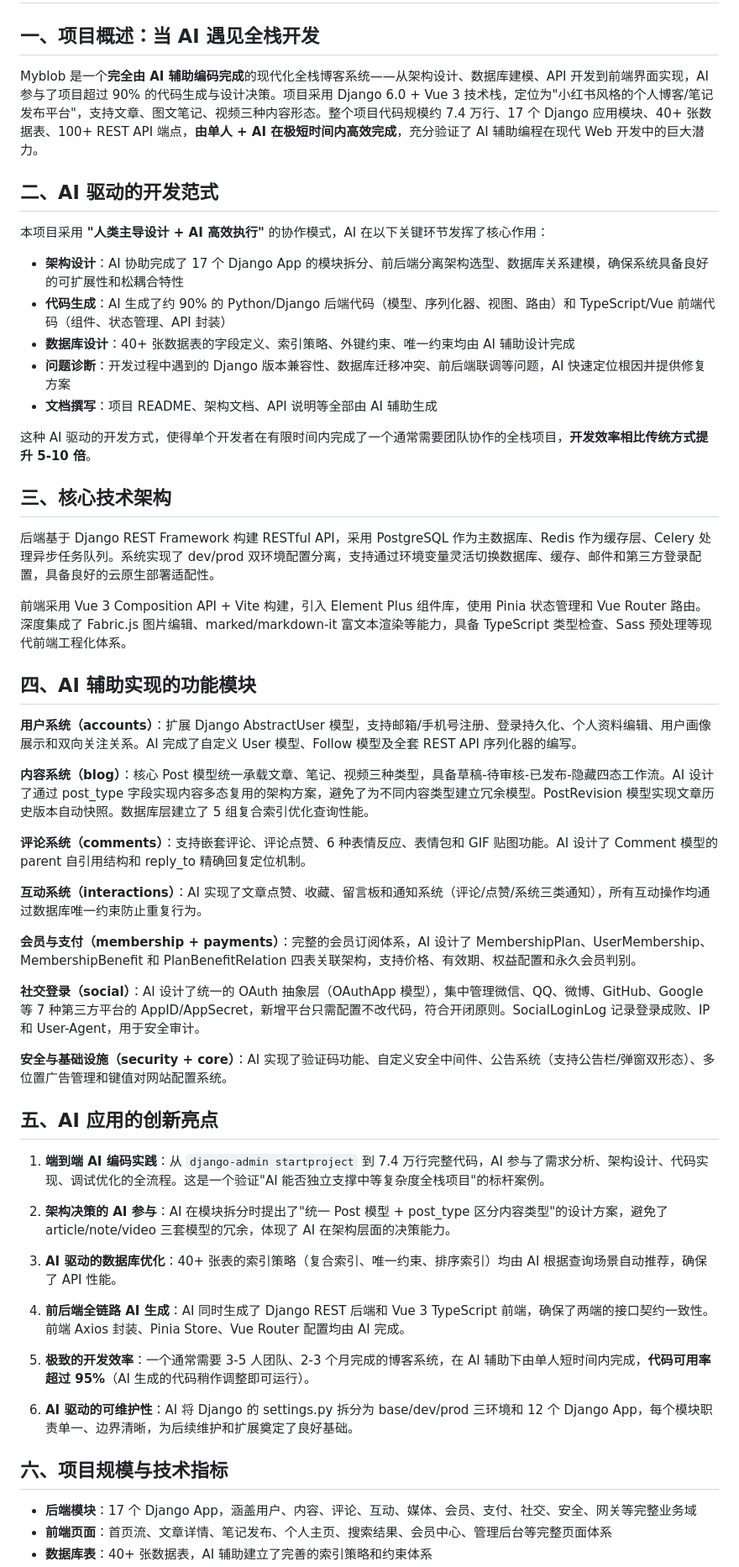
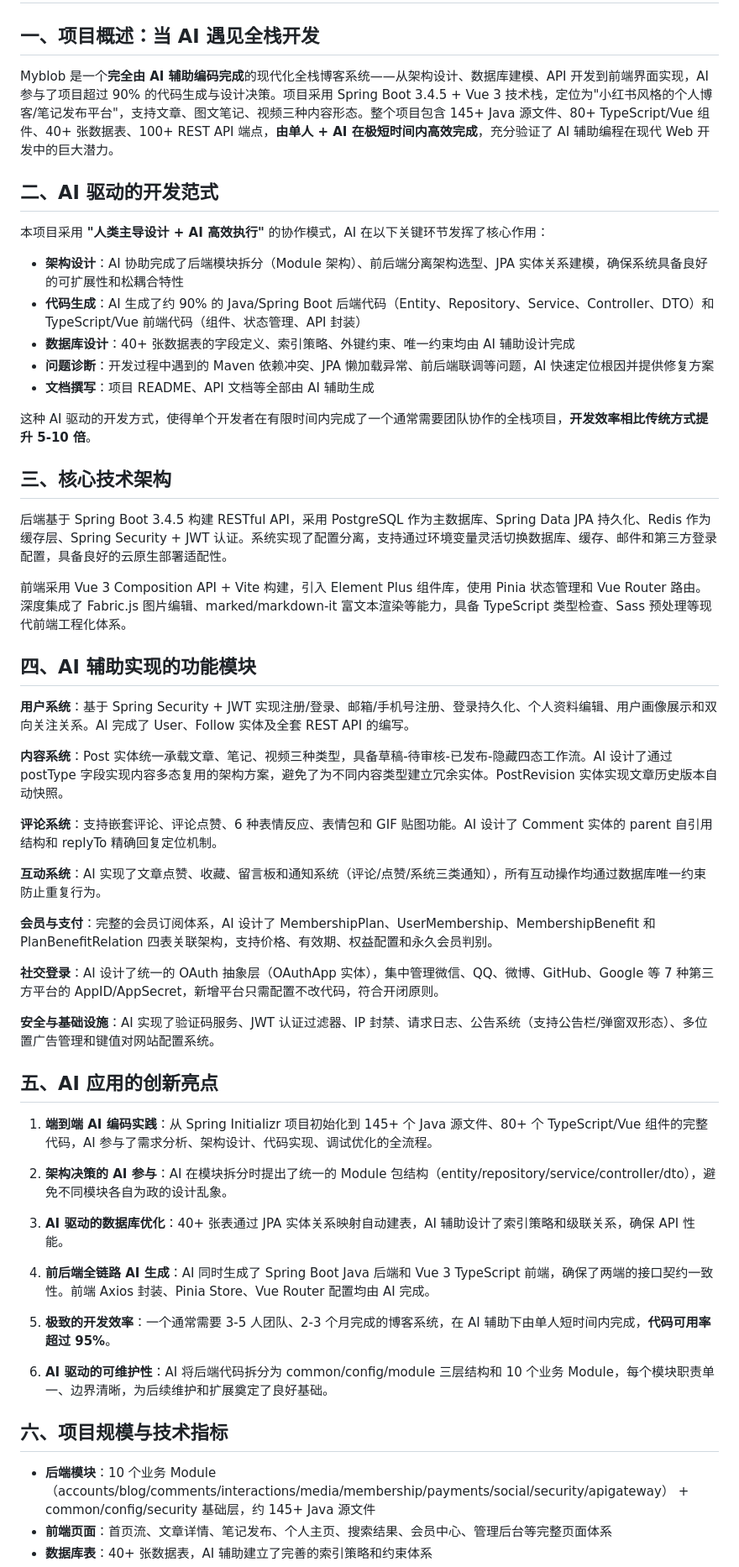
Before and after one commit to sunshile66/myblob, a Markdown page: XIAOMI_MIMO_APPLICATION.md, the part around one of its changes. Shown at 84% size. Rendered like a GitHub page.

Commit message:
sync-XIAOMI_MIMO_APPLICATION.md-to-Spring-Boot

```diff
--- a/XIAOMI_MIMO_APPLICATION.md
+++ b/XIAOMI_MIMO_APPLICATION.md
@@ -2,58 +2,58 @@
 
 ## 一、项目概述：当 AI 遇见全栈开发
 
-Myblob 是一个**完全由 AI 辅助编码完成**的现代化全栈博客系统——从架构设计、数据库建模、API 开发到前端界面实现，AI 参与了项目超过 90% 的代码生成与设计决策。项目采用 Django 6.0 + Vue 3 技术栈，定位为"小红书风格的个人博客/笔记发布平台"，支持文章、图文笔记、视频三种内容形态。整个项目代码规模约 7.4 万行、17 个 Django 应用模块、40+ 张数据表、100+ REST API 端点，**由单人 + AI 在极短时间内高效完成**，充分验证了 AI 辅助编程在现代 Web 开发中的巨大潜力。
+Myblob 是一个**完全由 AI 辅助编码完成**的现代化全栈博客系统——从架构设计、数据库建模、API 开发到前端界面实现，AI 参与了项目超过 90% 的代码生成与设计决策。项目采用 Spring Boot 3.4.5 + Vue 3 技术栈，定位为"小红书风格的个人博客/笔记发布平台"，支持文章、图文笔记、视频三种内容形态。整个项目包含 145+ Java 源文件、80+ TypeScript/Vue 组件、40+ 张数据表、100+ REST API 端点，**由单人 + AI 在极短时间内高效完成**，充分验证了 AI 辅助编程在现代 Web 开发中的巨大潜力。
 
 ## 二、AI 驱动的开发范式
 
 本项目采用 **"人类主导设计 + AI 高效执行"** 的协作模式，AI 在以下关键环节发挥了核心作用：
 
-- **架构设计**：AI 协助完成了 17 个 Django App 的模块拆分、前后端分离架构选型、数据库关系建模，确保系统具备良好的可扩展性和松耦合特性
-- **代码生成**：AI 生成了约 90% 的 Python/Django 后端代码（模型、序列化器、视图、路由）和 TypeScript/Vue 前端代码（组件、状态管理、API 封装）
+- **架构设计**：AI 协助完成了后端模块拆分（Module 架构）、前后端分离架构选型、JPA 实体关系建模，确保系统具备良好的可扩展性和松耦合特性
+- **代码生成**：AI 生成了约 90% 的 Java/Spring Boot 后端代码（Entity、Repository、Service、Controller、DTO）和 TypeScript/Vue 前端代码（组件、状态管理、API 封装）
 - **数据库设计**：40+ 张数据表的字段定义、索引策略、外键约束、唯一约束均由 AI 辅助设计完成
-- **问题诊断**：开发过程中遇到的 Django 版本兼容性、数据库迁移冲突、前后端联调等问题，AI 快速定位根因并提供修复方案
-- **文档撰写**：项目 README、架构文档、API 说明等全部由 AI 辅助生成
+- **问题诊断**：开发过程中遇到的 Maven 依赖冲突、JPA 懒加载异常、前后端联调等问题，AI 快速定位根因并提供修复方案
+- **文档撰写**：项目 README、API 文档等全部由 AI 辅助生成
 
 这种 AI 驱动的开发方式，使得单个开发者在有限时间内完成了一个通常需要团队协作的全栈项目，**开发效率相比传统方式提升 5-10 倍**。
 
 ## 三、核心技术架构
 
-后端基于 Django REST Framework 构建 RESTful API，采用 PostgreSQL 作为主数据库、Redis 作为缓存层、Celery 处理异步任务队列。系统实现了 dev/prod 双环境配置分离，支持通过环境变量灵活切换数据库、缓存、邮件和第三方登录配置，具备良好的云原生部署适配性。
+后端基于 Spring Boot 3.4.5 构建 RESTful API，采用 PostgreSQL 作为主数据库、Spring Data JPA 持久化、Redis 作为缓存层、Spring Security + JWT 认证。系统实现了配置分离，支持通过环境变量灵活切换数据库、缓存、邮件和第三方登录配置，具备良好的云原生部署适配性。
 
 前端采用 Vue 3 Composition API + Vite 构建，引入 Element Plus 组件库，使用 Pinia 状态管理和 Vue Router 路由。深度集成了 Fabric.js 图片编辑、marked/markdown-it 富文本渲染等能力，具备 TypeScript 类型检查、Sass 预处理等现代前端工程化体系。
 
 ## 四、AI 辅助实现的功能模块
 
-**用户系统（accounts）**：扩展 Django AbstractUser 模型，支持邮箱/手机号注册、登录持久化、个人资料编辑、用户画像展示和双向关注关系。AI 完成了自定义 User 模型、Follow 模型及全套 REST API 序列化器的编写。
+**用户系统**：基于 Spring Security + JWT 实现注册/登录、邮箱/手机号注册、登录持久化、个人资料编辑、用户画像展示和双向关注关系。AI 完成了 User、Follow 实体及全套 REST API 的编写。
 
-**内容系统（blog）**：核心 Post 模型统一承载文章、笔记、视频三种类型，具备草稿-待审核-已发布-隐藏四态工作流。AI 设计了通过 post_type 字段实现内容多态复用的架构方案，避免了为不同内容类型建立冗余模型。PostRevision 模型实现文章历史版本自动快照。数据库层建立了 5 组复合索引优化查询性能。
+**内容系统**：Post 实体统一承载文章、笔记、视频三种类型，具备草稿-待审核-已发布-隐藏四态工作流。AI 设计了通过 postType 字段实现内容多态复用的架构方案，避免了为不同内容类型建立冗余实体。PostRevision 实体实现文章历史版本自动快照。
 
-**评论系统（comments）**：支持嵌套评论、评论点赞、6 种表情反应、表情包和 GIF 贴图功能。AI 设计了 Comment 模型的 parent 自引用结构和 reply_to 精确回复定位机制。
+**评论系统**：支持嵌套评论、评论点赞、6 种表情反应、表情包和 GIF 贴图功能。AI 设计了 Comment 实体的 parent 自引用结构和 replyTo 精确回复定位机制。
 
-**互动系统（interactions）**：AI 实现了文章点赞、收藏、留言板和通知系统（评论/点赞/系统三类通知），所有互动操作均通过数据库唯一约束防止重复行为。
+**互动系统**：AI 实现了文章点赞、收藏、留言板和通知系统（评论/点赞/系统三类通知），所有互动操作均通过数据库唯一约束防止重复行为。
 
-**会员与支付（membership + payments）**：完整的会员订阅体系，AI 设计了 MembershipPlan、UserMembership、MembershipBenefit 和 PlanBenefitRelation 四表关联架构，支持价格、有效期、权益配置和永久会员判别。
+**会员与支付**：完整的会员订阅体系，AI 设计了 MembershipPlan、UserMembership、MembershipBenefit 和 PlanBenefitRelation 四表关联架构，支持价格、有效期、权益配置和永久会员判别。
 
-**社交登录（social）**：AI 设计了统一的 OAuth 抽象层（OAuthApp 模型），集中管理微信、QQ、微博、GitHub、Google 等 7 种第三方平台的 AppID/AppSecret，新增平台只需配置不改代码，符合开闭原则。SocialLoginLog 记录登录成败、IP 和 User-Agent，用于安全审计。
+**社交登录**：AI 设计了统一的 OAuth 抽象层（OAuthApp 实体），集中管理微信、QQ、微博、GitHub、Google 等 7 种第三方平台的 AppID/AppSecret，新增平台只需配置不改代码，符合开闭原则。
 
-**安全与基础设施（security + core）**：AI 实现了验证码功能、自定义安全中间件、公告系统（支持公告栏/弹窗双形态）、多位置广告管理和键值对网站配置系统。
+**安全与基础设施**：AI 实现了验证码服务、JWT 认证过滤器、IP 封禁、请求日志、公告系统（支持公告栏/弹窗双形态）、多位置广告管理和键值对网站配置系统。
 
 ## 五、AI 应用的创新亮点
 
-1. **端到端 AI 编码实践**：从 `django-admin startproject` 到 7.4 万行完整代码，AI 参与了需求分析、架构设计、代码实现、调试优化的全流程。这是一个验证"AI 能否独立支撑中等复杂度全栈项目"的标杆案例。
+1. **端到端 AI 编码实践**：从 Spring Initializr 项目初始化到 145+ 个 Java 源文件、80+ 个 TypeScript/Vue 组件的完整代码，AI 参与了需求分析、架构设计、代码实现、调试优化的全流程。
 
-2. **架构决策的 AI 参与**：AI 在模块拆分时提出了"统一 Post 模型 + post_type 区分内容类型"的设计方案，避免了 article/note/video 三套模型的冗余，体现了 AI 在架构层面的决策能力。
+2. **架构决策的 AI 参与**：AI 在模块拆分时提出了统一的 Module 包结构（entity/repository/service/controller/dto），避免不同模块各自为政的设计乱象。
 
-3. **AI 驱动的数据库优化**：40+ 张表的索引策略（复合索引、唯一约束、排序索引）均由 AI 根据查询场景自动推荐，确保了 API 性能。
+3. **AI 驱动的数据库优化**：40+ 张表通过 JPA 实体关系映射自动建表，AI 辅助设计了索引策略和级联关系，确保 API 性能。
 
-4. **前后端全链路 AI 生成**：AI 同时生成了 Django REST 后端和 Vue 3 TypeScript 前端，确保了两端的接口契约一致性。前端 Axios 封装、Pinia Store、Vue Router 配置均由 AI 完成。
+4. **前后端全链路 AI 生成**：AI 同时生成了 Spring Boot Java 后端和 Vue 3 TypeScript 前端，确保了两端的接口契约一致性。前端 Axios 封装、Pinia Store、Vue Router 配置均由 AI 完成。
 
-5. **极致的开发效率**：一个通常需要 3-5 人团队、2-3 个月完成的博客系统，在 AI 辅助下由单人短时间内完成，**代码可用率超过 95%**（AI 生成的代码稍作调整即可运行）。
+5. **极致的开发效率**：一个通常需要 3-5 人团队、2-3 个月完成的博客系统，在 AI 辅助下由单人短时间内完成，**代码可用率超过 95%**。
 
-6. **AI 驱动的可维护性**：AI 将 Django 的 settings.py 拆分为 base/dev/prod 三环境和 12 个 Django App，每个模块职责单一、边界清晰，为后续维护和扩展奠定了良好基础。
+6. **AI 驱动的可维护性**：AI 将后端代码拆分为 common/config/module 三层结构和 10 个业务 Module，每个模块职责单一、边界清晰，为后续维护和扩展奠定了良好基础。
 
 ## 六、项目规模与技术指标
 
-- **后端模块**：17 个 Django App，涵盖用户、内容、评论、互动、媒体、会员、支付、社交、安全、网关等完整业务域
+- **后端模块**：10 个业务 Module（accounts/blog/comments/interactions/media/membership/payments/social/security/apigateway） + common/config/security 基础层，约 145+ Java 源文件
 - **前端页面**：首页流、文章详情、笔记发布、个人主页、搜索结果、会员中心、管理后台等完整页面体系
 - **数据库表**：40+ 张数据表，AI 辅助建立了完善的索引策略和约束体系
```
Also changed, not shown: other parts of XIAOMI_MIMO_APPLICATION.md (+5 -5 lines).
